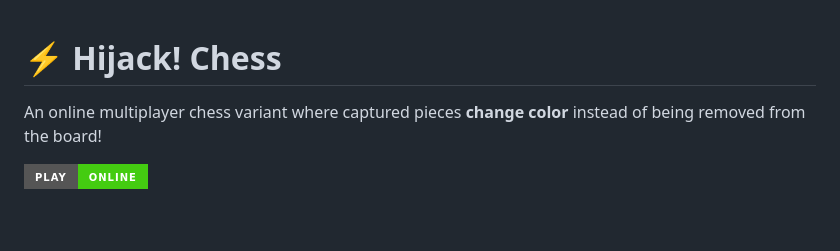
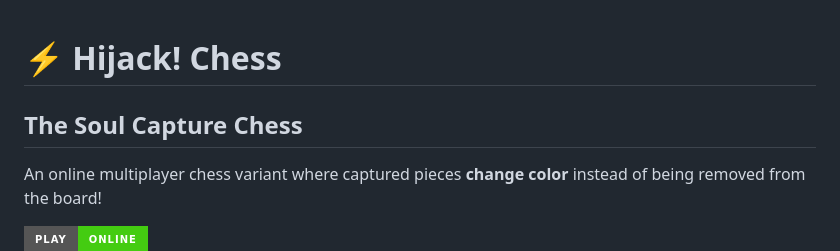
Before and after one commit to shivanshsinghx365/Hijack, a Markdown page: README.md, the part around the change. Drawn GitHub-style; badges without logos; blank space fills up the shorter version.

Commit message:
Added Tagline

```diff
--- a/README.md
+++ b/README.md
@@ -1,4 +1,5 @@
 # ⚡ Hijack! Chess
+## The Soul Capture Chess
 
 An online multiplayer chess variant where captured pieces **change color** instead of being removed from the board!
 
```
